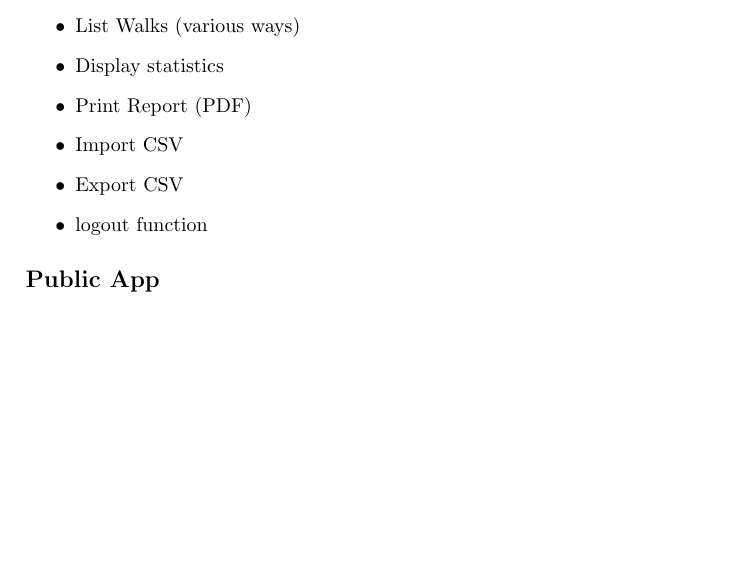
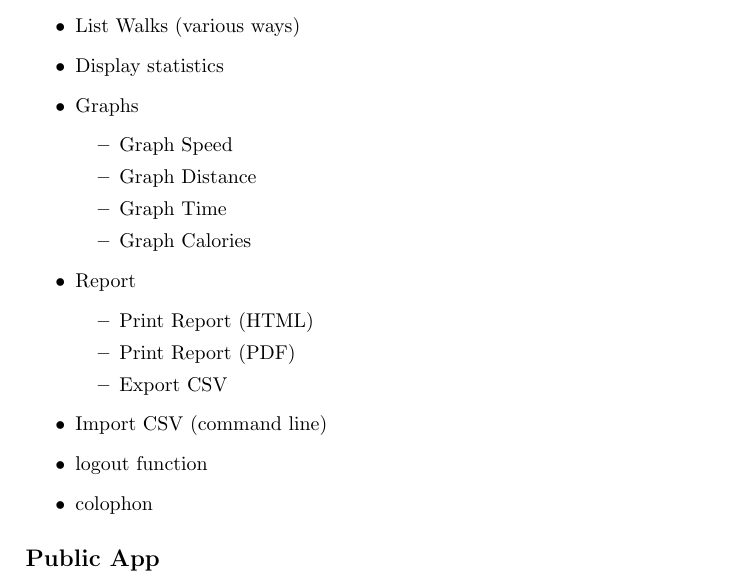
Before and after one commit to conorgilmer/walkingstats, a LaTeX document (basic/overview.tex): part of the page, cut so that both start at the same text, the shorter picture padded with empty space. Compiled offline with pdfLaTeX.

Commit message:
documentation update

```diff
--- a/basic/overview.tex
+++ b/basic/overview.tex
@@ -14,10 +14,22 @@ Measure and keep track of distances and times you do when walking
 \item Walk can up updated and deleted
 \item List Walks (various ways)
 \item Display statistics
+\item Graphs
+\begin{itemize}
+\item Graph Speed
+\item Graph Distance
+\item Graph Time
+\item Graph Calories
+\end{itemize}
+\item Report
+\begin{itemize}
+\item Print Report (HTML)
 \item Print Report (PDF)
-\item Import CSV
 \item Export CSV
+\end{itemize}
+\item Import CSV (command line)
 \item logout function
+\item colophon
 \end{itemize}
 
 \subsection*{Public App}
```
Also changed, not shown: basic/overview.pdf.
